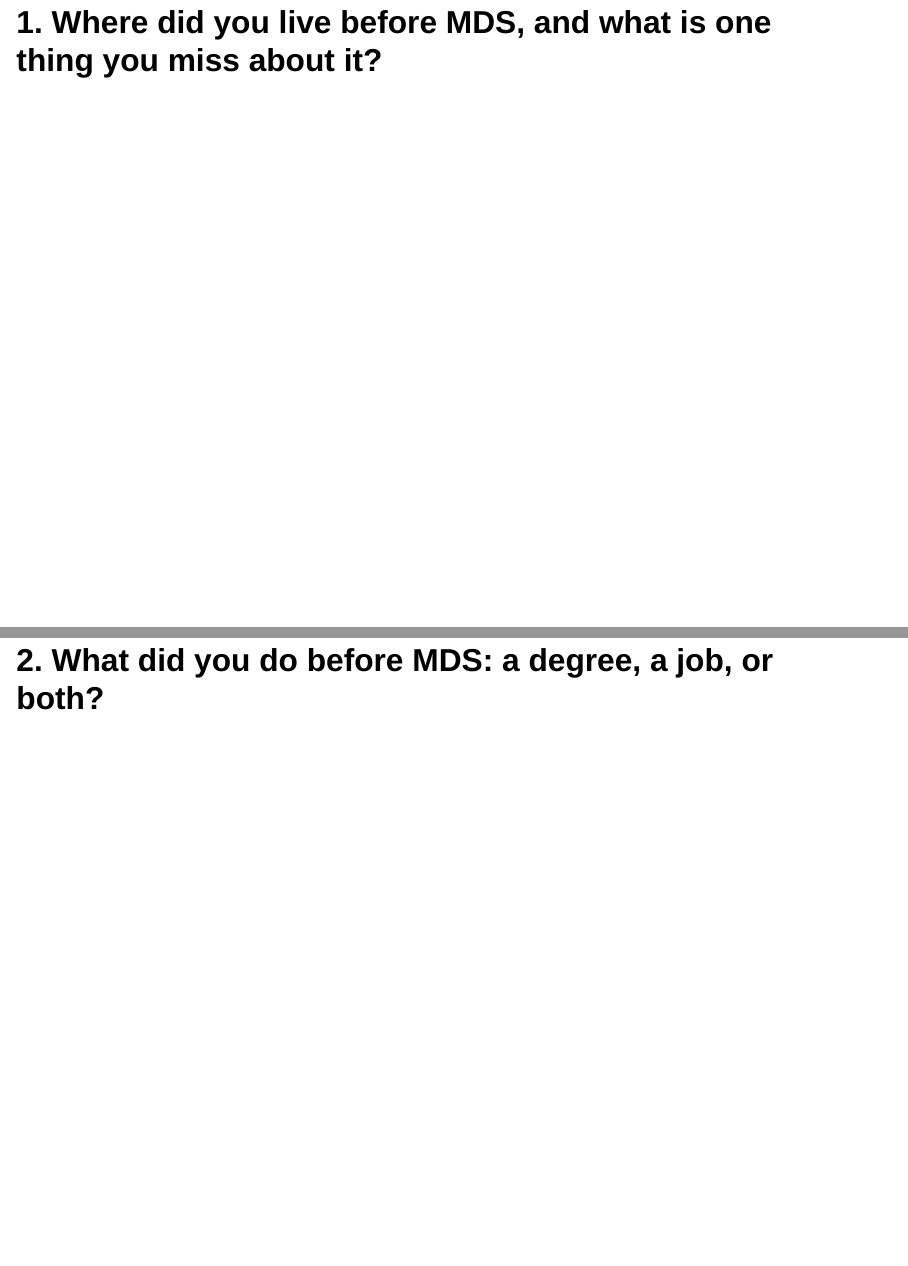
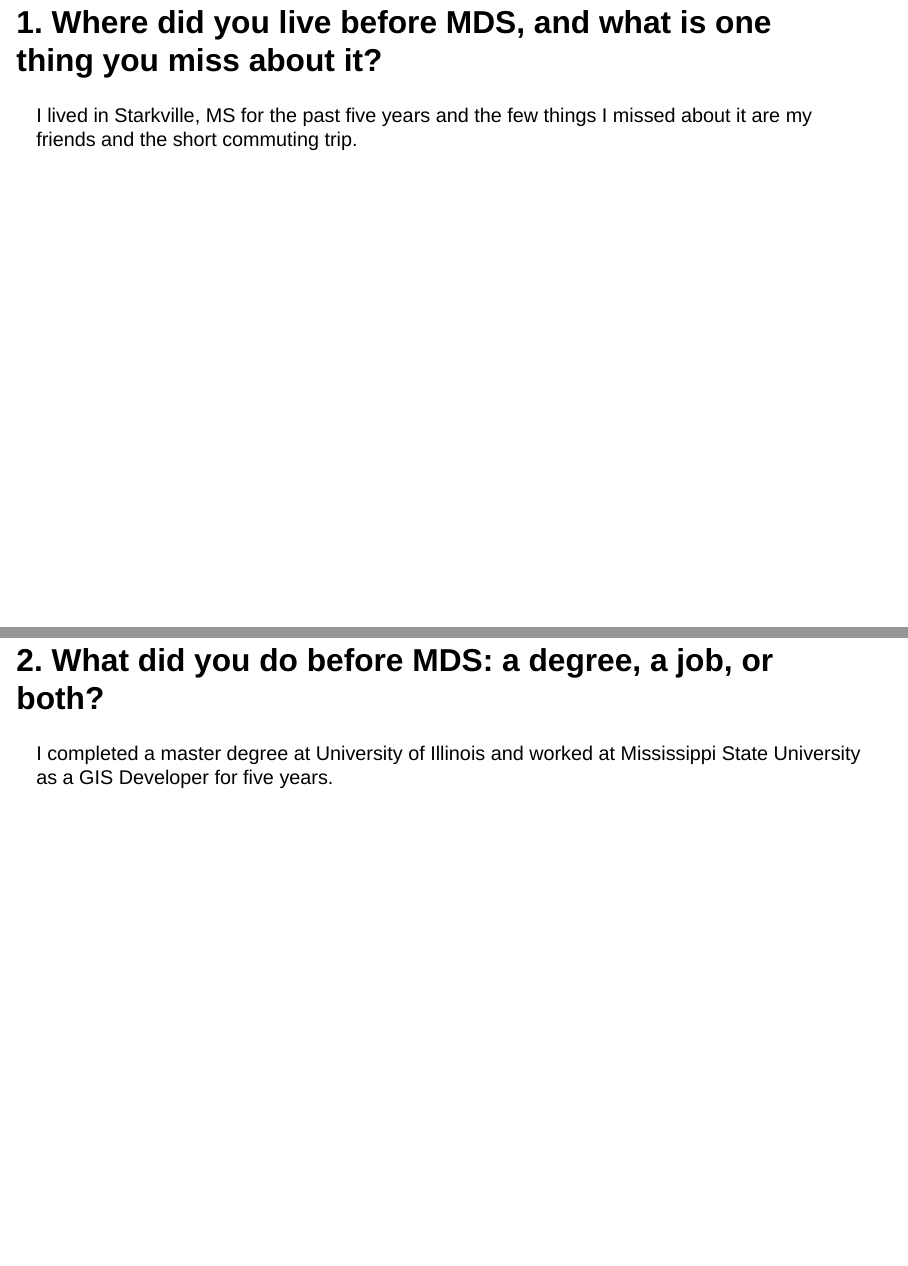
Before and after one commit to iuxo/DSCI_521_lab3-group_group02, a Quarto document (index.qmd): pages 2 and 3 of 5, joined at a grey line. Rendered offline with R 4.5, knitr and Pandoc in place of Quarto, with nearby package versions; drawn as Slidy slides in place of the format the file asks for.

Commit message:
Ethan's answers

```diff
--- a/index.qmd
+++ b/index.qmd
@@ -6,7 +6,9 @@ format: revealjs
 
 
 ## 1. Where did you live before MDS, and what is one thing you miss about it?
+I lived in Starkville, MS for the past five years and the few things I missed about it are my friends and the short commuting trip.
 
 ## 2. What did you do before MDS: a degree, a job, or both?
+I completed a master degree at University of Illinois and worked at Mississippi State University as a GIS Developer for five years.
 
 ## 3. What made you apply to MDS?
```
Also changed, not shown: index.qmd (3 more changed lines).
